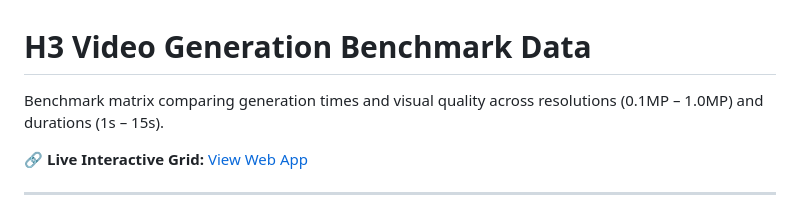
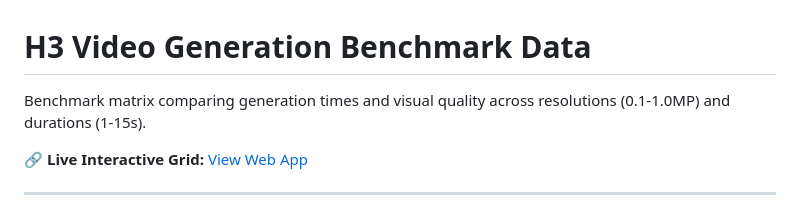
Before and after one commit to desktop4070/GPU-Benchmark-Data-For-H3, a Markdown page: README.md, the part around the change. Drawn GitHub-style.

Commit message:
Update README for clarity on resolution and duration

```diff
--- a/README.md
+++ b/README.md
@@ -1,6 +1,6 @@
 # H3 Video Generation Benchmark Data
 
-Benchmark matrix comparing generation times and visual quality across resolutions (0.1MP – 1.0MP) and durations (1s – 15s).
+Benchmark matrix comparing generation times and visual quality across resolutions (0.1-1.0MP) and durations (1-15s).
 
 🔗 **Live Interactive Grid:** [View Web App](https://desktop4070.github.io/Optimized-H3-Gen-Times-V1/)
 
```
